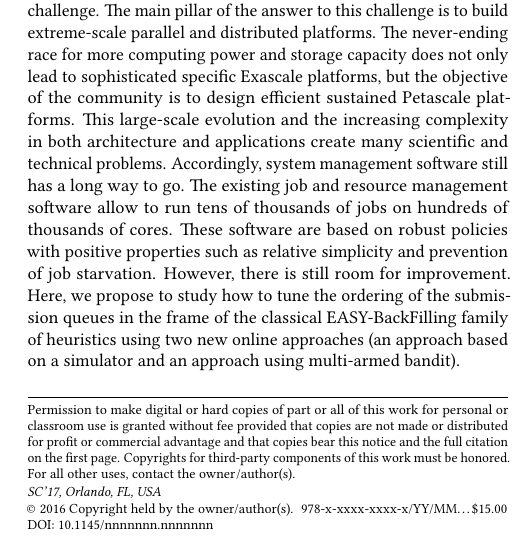
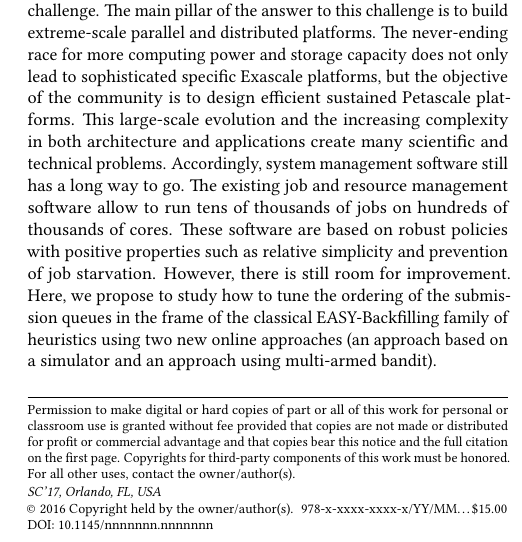
Before and after one commit to obps/obps, a LaTeX paper (paper/src/paper.tex): part of one column of page 1 of 13, cut so that both start at the same text. Compiled offline with pdfLaTeX.

Commit message:
BackFilling

```diff
--- a/paper/src/paper.tex
+++ b/paper/src/paper.tex
@@ -120,7 +120,7 @@ jobs on hundreds of thousands of cores. These software are based on robust
 policies with positive properties such as relative simplicity and prevention of
 job starvation. However, there is still room for improvement. Here, we propose
 to study how to tune the ordering of the submission queues in the frame of the
-classical EASY-BackFilling family of heuristics using two new online approaches
+classical EASY-Backfilling family of heuristics using two new online approaches
 (an approach based on a simulator and an approach using multi-armed bandit).
 
 Most common work in the literature consider \textit{a posteriori} optimization
```
Also changed, not shown: paper/src/paper.tex (2 more changed lines).
